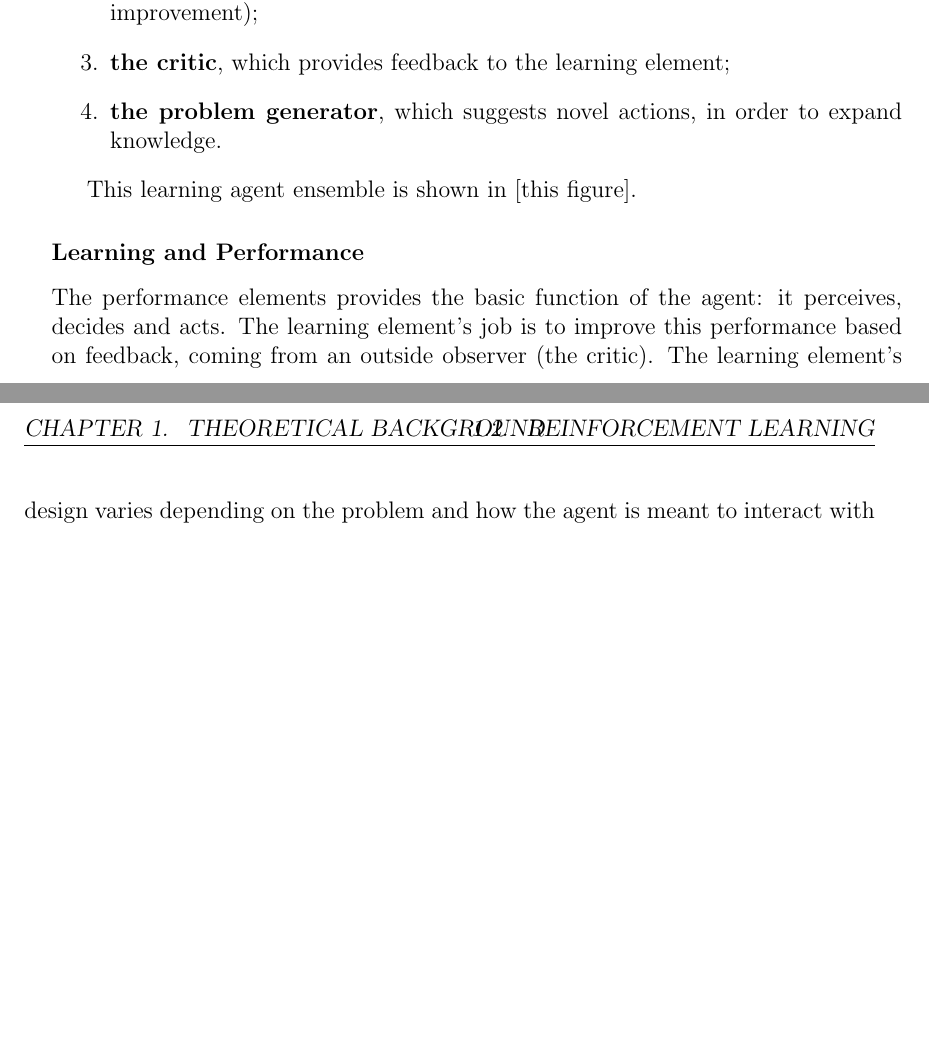
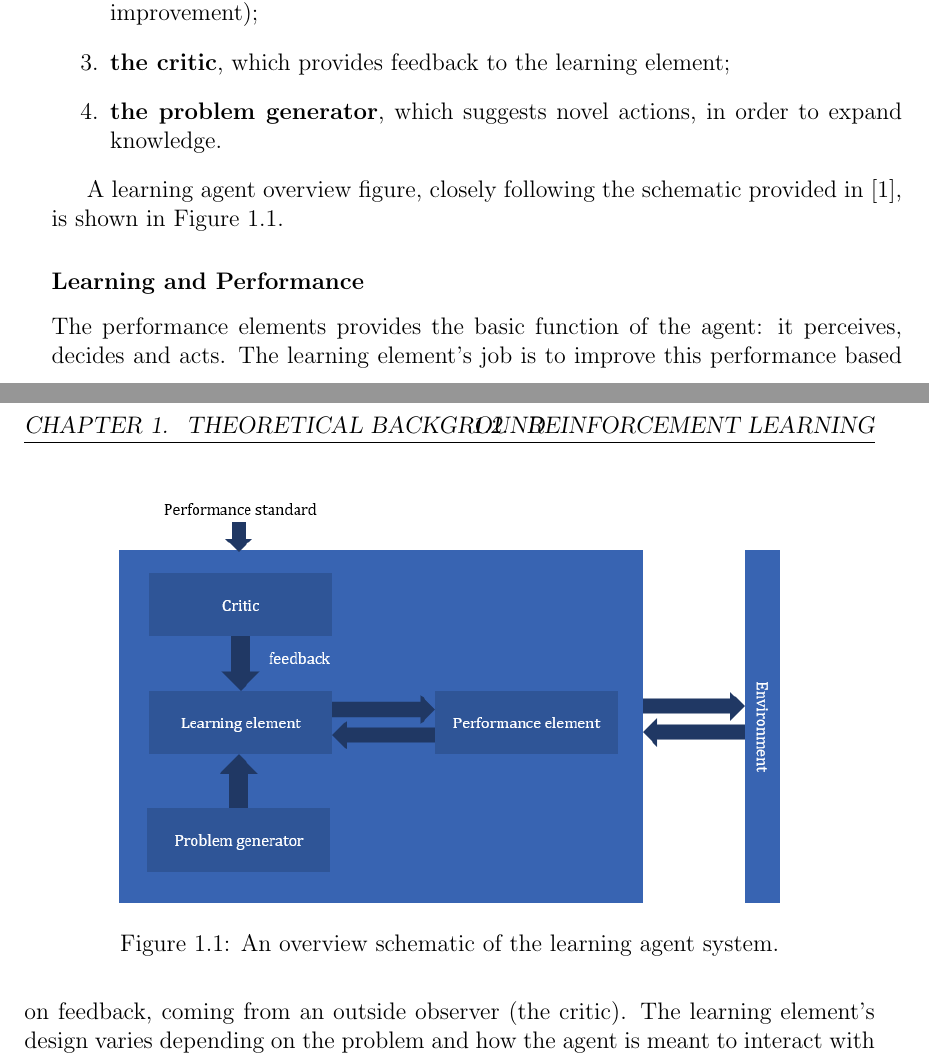
Before and after one commit to umihnea/bsc-thesis, a LaTeX thesis (main.tex, which reads chapters/theory.tex): two parts of pages 6 and 7 of 12, joined at a grey line, cut so that both start at the same text, the shorter picture padded with empty space. Compiled offline with pdfLaTeX.

Commit message:
Add figure from AIMA

```diff
--- a/chapters/theory.tex
+++ b/chapters/theory.tex
@@ -105,8 +105,14 @@ According to \cite{aima}, an agent can be divided in four subsystems:
     \item \textbf{the problem generator}, which suggests novel actions, in order to expand knowledge.
 \end{enumerate}
 
-This learning agent ensemble is shown in [this figure].
-%[figure]
+A learning agent overview figure, closely following the schematic provided in \cite{aima}, is shown in Figure \ref{fig:aima-learning-agent}.
+
+\begin{figure}[ht]
+    \includegraphics{aima_learning_agent}
+    \centering
+    \caption{An overview schematic of the learning agent system.}
+    \label{fig:aima-learning-agent}
+\end{figure}
 
 \subsubsection{Learning and Performance}
 The performance elements provides the basic function of the agent: it perceives, decides and acts.
```
Also changed, not shown: images/aima_learning_agent.png (added).
